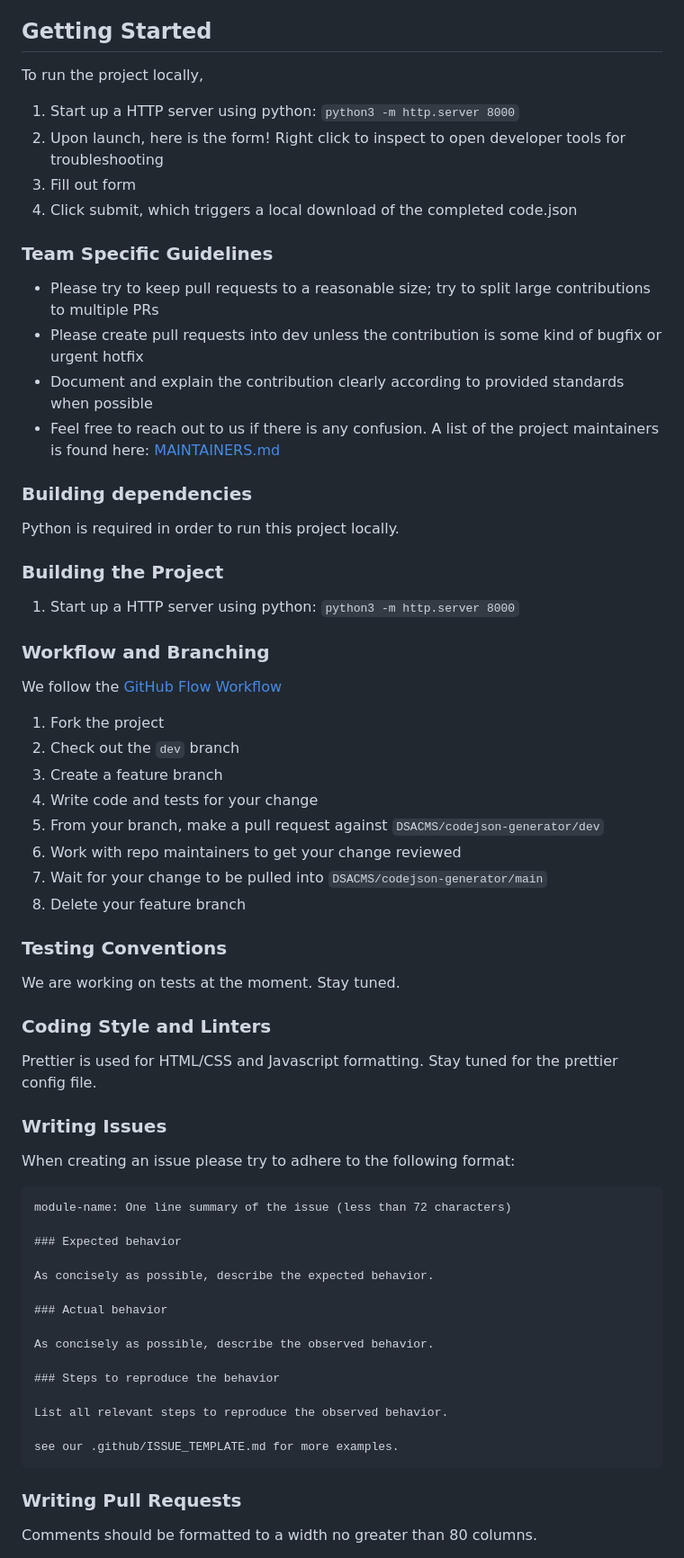
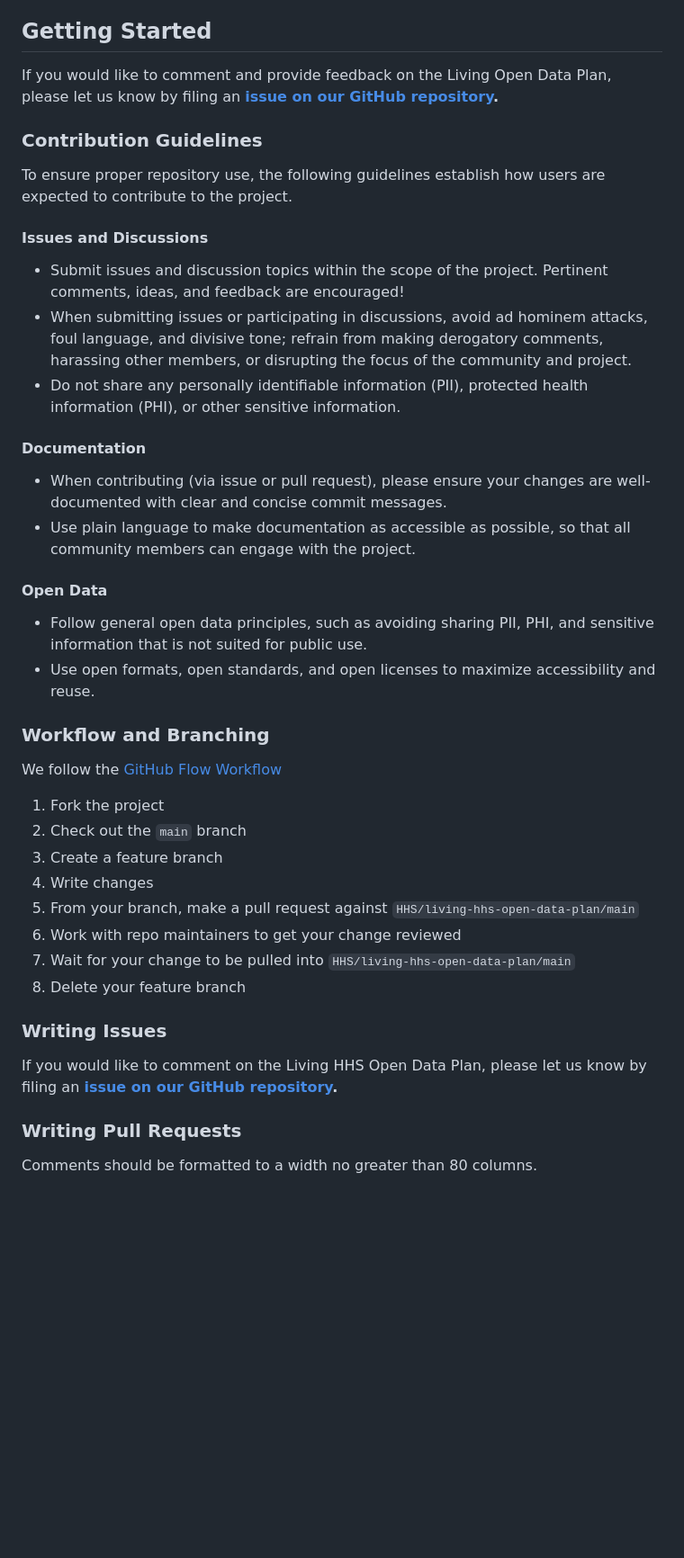
Before and after one commit to HHS/lodp-form, a Markdown page: CONTRIBUTING.md, the part around one of its changes. Shown at 90% size. Drawn GitHub-style; blank space fills up the shorter version.

```diff
--- a/CONTRIBUTING.md
+++ b/CONTRIBUTING.md
@@ -13,79 +8,42 @@ We encourage you to read this project's CONTRIBUTING policy (you are here), its
 
 ## Getting Started
 
-To run the project locally,
+If you would like to comment and provide feedback on the Living Open Data Plan, please let us know by filing an **[issue on our GitHub repository](https://hhs.github.io/lodp-ux/).**
 
-1. Start up a HTTP server using python: `python3 -m http.server 8000`
-2. Upon launch, here is the form! Right click to inspect to open developer tools for troubleshooting
-3. Fill out form
-4. Click submit, which triggers a local download of the completed code.json
+### Contribution Guidelines
 
-### Team Specific Guidelines
+To ensure proper repository use, the following guidelines establish how users are expected to contribute to the project.
 
-- Please try to keep pull requests to a reasonable size; try to split large contributions to multiple PRs
-- Please create pull requests into dev unless the contribution is some kind of bugfix or urgent hotfix
-- Document and explain the contribution clearly according to provided standards when possible
-- Feel free to reach out to us if there is any confusion. A list of the project maintainers is found here: [MAINTAINERS.md](./MAINTAINERS.md)
+#### Issues and Discussions
+* Submit issues and discussion topics within the scope of the project. Pertinent comments, ideas, and feedback are encouraged!
+* When submitting issues or participating in discussions, avoid ad hominem attacks, foul language, and divisive tone; refrain from making derogatory comments,
+  harassing other members, or disrupting the focus of the community and project.
+* Do not share any personally identifiable information (PII), protected health information (PHI), or other sensitive information.
 
-### Building dependencies
+#### Documentation
+* When contributing (via issue or pull request), please ensure your changes are well-documented with clear and concise commit messages.
+* Use plain language to make documentation as accessible as possible, so that all community members can engage with the project.
 
-Python is required in order to run this project locally.
-
-### Building the Project
-
-1. Start up a HTTP server using python: `python3 -m http.server 8000`
+#### Open Data
+* Follow general open data principles, such as avoiding sharing PII, PHI, and sensitive information that is not suited for public use.
+* Use open formats, open standards, and open licenses to maximize accessibility and reuse.
 
 ### Workflow and Branching
 
 We follow the [GitHub Flow Workflow](https://guides.github.com/introduction/flow/)
 
 1.  Fork the project
-2.  Check out the `dev` branch
+2.  Check out the `main` branch
 3.  Create a feature branch
-4.  Write code and tests for your change
-5.  From your branch, make a pull request against `DSACMS/codejson-generator/dev`
+4.  Write changes
+5.  From your branch, make a pull request against `HHS/living-hhs-open-data-plan/main`
 6.  Work with repo maintainers to get your change reviewed
-7.  Wait for your change to be pulled into `DSACMS/codejson-generator/main`
+7.  Wait for your change to be pulled into `HHS/living-hhs-open-data-plan/main`
 8.  Delete your feature branch
-
-### Testing Conventions
-
-<!--- TODO: Discuss where tests can be found, how they are run, and what kind of tests/coverage strategy and goals the project has. -->
-
-We are working on tests at the moment. Stay tuned.
-
-### Coding Style and Linters
-
-<!--- TODO: HIGHLY ENCOURAGED. Specific tools will vary between different languages/frameworks (e.g. Black for python, eslint for JavaScript, etc...)
-
-1. Mention any style guides you adhere to (e.g. pep8, etc...)
-2. Mention any linters your project uses (e.g. flake8, jslint, etc...)
-3. Mention any naming conventions your project uses (e.g. Semantic Versioning, CamelCasing, etc...)
-4. Mention any other content guidelines the project adheres to (e.g. plainlanguage.gov, etc...)
-
--->
-
-Prettier is used for HTML/CSS and Javascript formatting. Stay tuned for the prettier config file.
 
 ### Writing Issues
 
-When creating an issue please try to adhere to the following format:
-
-    module-name: One line summary of the issue (less than 72 characters)
-
-    ### Expected behavior
-
-    As concisely as possible, describe the expected behavior.
-
-    ### Actual behavior
-
-    As concisely as possible, describe the observed behavior.
-
-    ### Steps to reproduce the behavior
-
-    List all relevant steps to reproduce the observed behavior.
-
-    see our .github/ISSUE_TEMPLATE.md for more examples.
+If you would like to comment on the Living HHS Open Data Plan, please let us know by filing an **[issue on our GitHub repository](https://hhs.github.io/lodp-ux/).**
 
 ### Writing Pull Requests
 
```
Also changed, not shown: other parts of CONTRIBUTING.md (+3 -44 lines).
